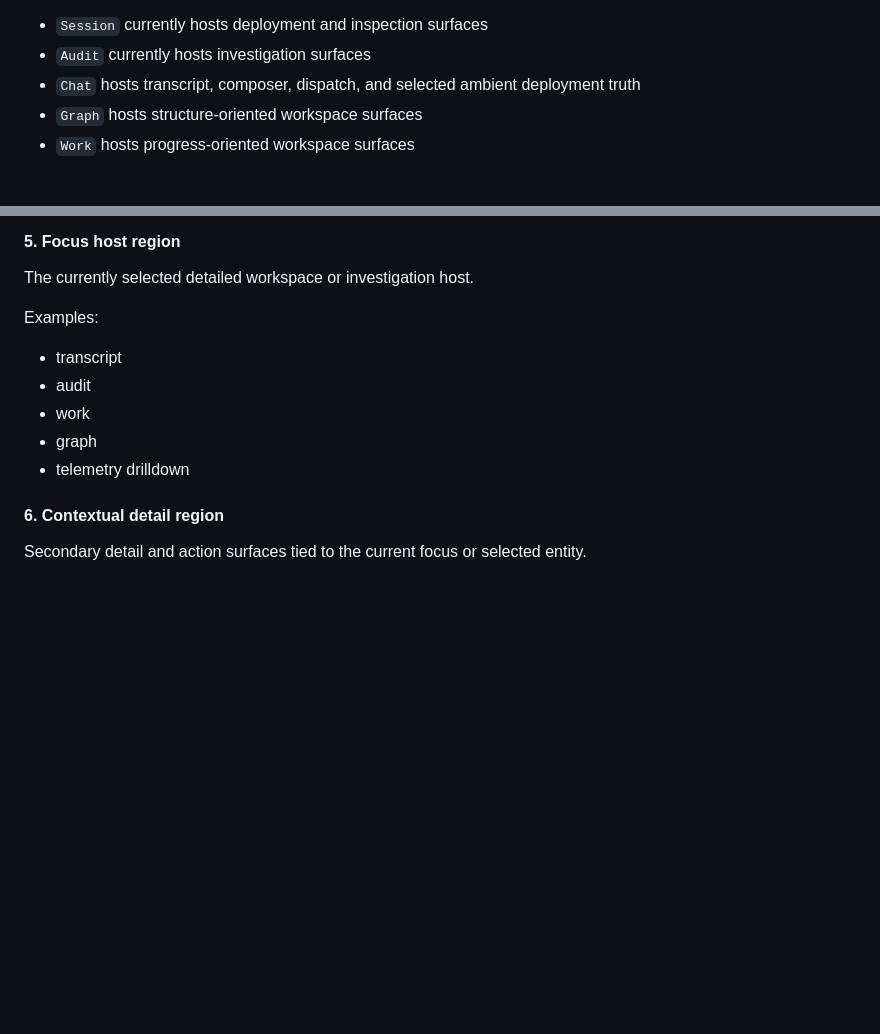
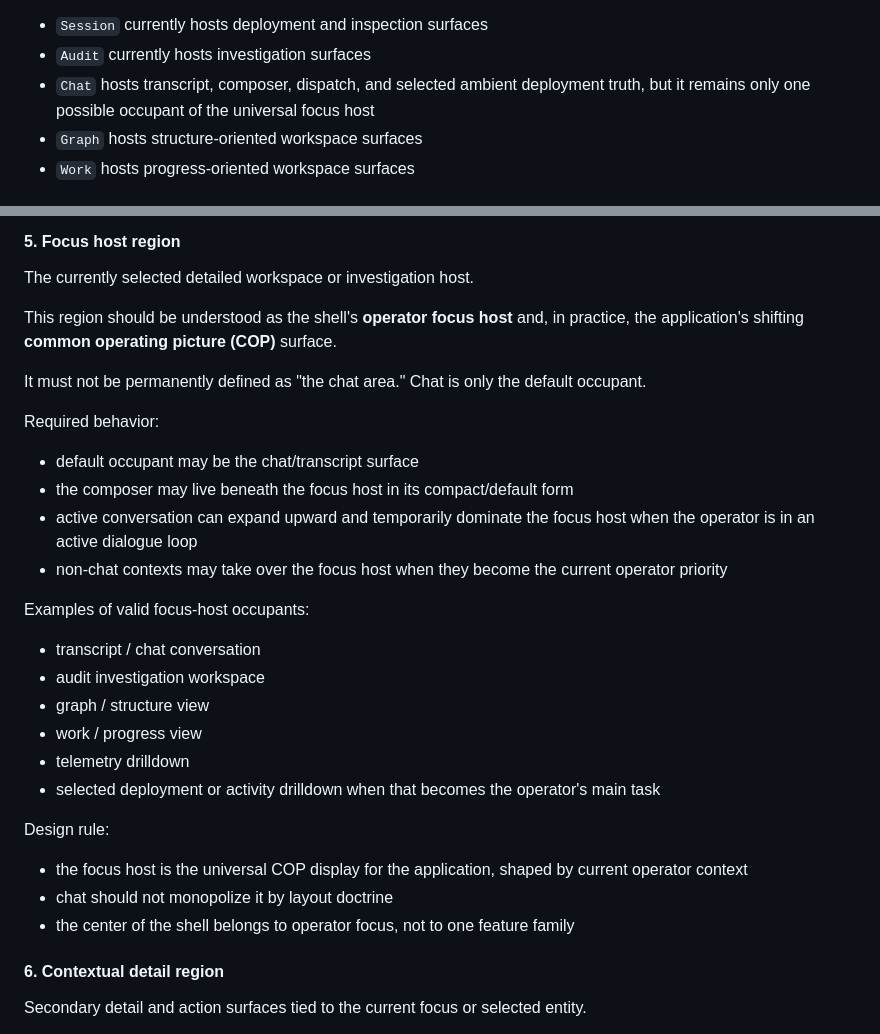
Before and after one commit to styrene-lab/auspex, a Markdown page: docs/auspex-live-canvas-widget-system.md, 2 parts joined by grey strips. GitHub-like rendering; blank space fills up the shorter version.

Commit message:
docs(canvas): define center as universal focus host

```diff
--- a/docs/auspex-live-canvas-widget-system.md
+++ b/docs/auspex-live-canvas-widget-system.md
@@ -1067,7 +1067,7 @@ But those routed workspaces should increasingly be understood as **surface hosts
 Examples:
 - `Session` currently hosts deployment and inspection surfaces
 - `Audit` currently hosts investigation surfaces
-- `Chat` hosts transcript, composer, dispatch, and selected ambient deployment truth
+- `Chat` hosts transcript, composer, dispatch, and selected ambient deployment truth, but it remains only one possible occupant of the universal focus host
 - `Graph` hosts structure-oriented workspace surfaces
 - `Work` hosts progress-oriented workspace surfaces
 
@@ -1147,12 +1147,28 @@ Feeds primarily from:
 #### 5. Focus host region
 The currently selected detailed workspace or investigation host.
 
-Examples:
-- transcript
-- audit
-- work
-- graph
+This region should be understood as the shell's **operator focus host** and, in practice, the application's shifting **common operating picture (COP)** surface.
+
+It must not be permanently defined as "the chat area." Chat is only the default occupant.
+
+Required behavior:
+- default occupant may be the chat/transcript surface
+- the composer may live beneath the focus host in its compact/default form
+- active conversation can expand upward and temporarily dominate the focus host when the operator is in an active dialogue loop
+- non-chat contexts may take over the focus host when they become the current operator priority
+
+Examples of valid focus-host occupants:
+- transcript / chat conversation
+- audit investigation workspace
+- graph / structure view
+- work / progress view
 - telemetry drilldown
+- selected deployment or activity drilldown when that becomes the operator's main task
+
+Design rule:
+- the focus host is the universal COP display for the application, shaped by current operator context
+- chat should not monopolize it by layout doctrine
+- the center of the shell belongs to operator focus, not to one feature family
 
 #### 6. Contextual detail region
 Secondary detail and action surfaces tied to the current focus or selected entity.
```
